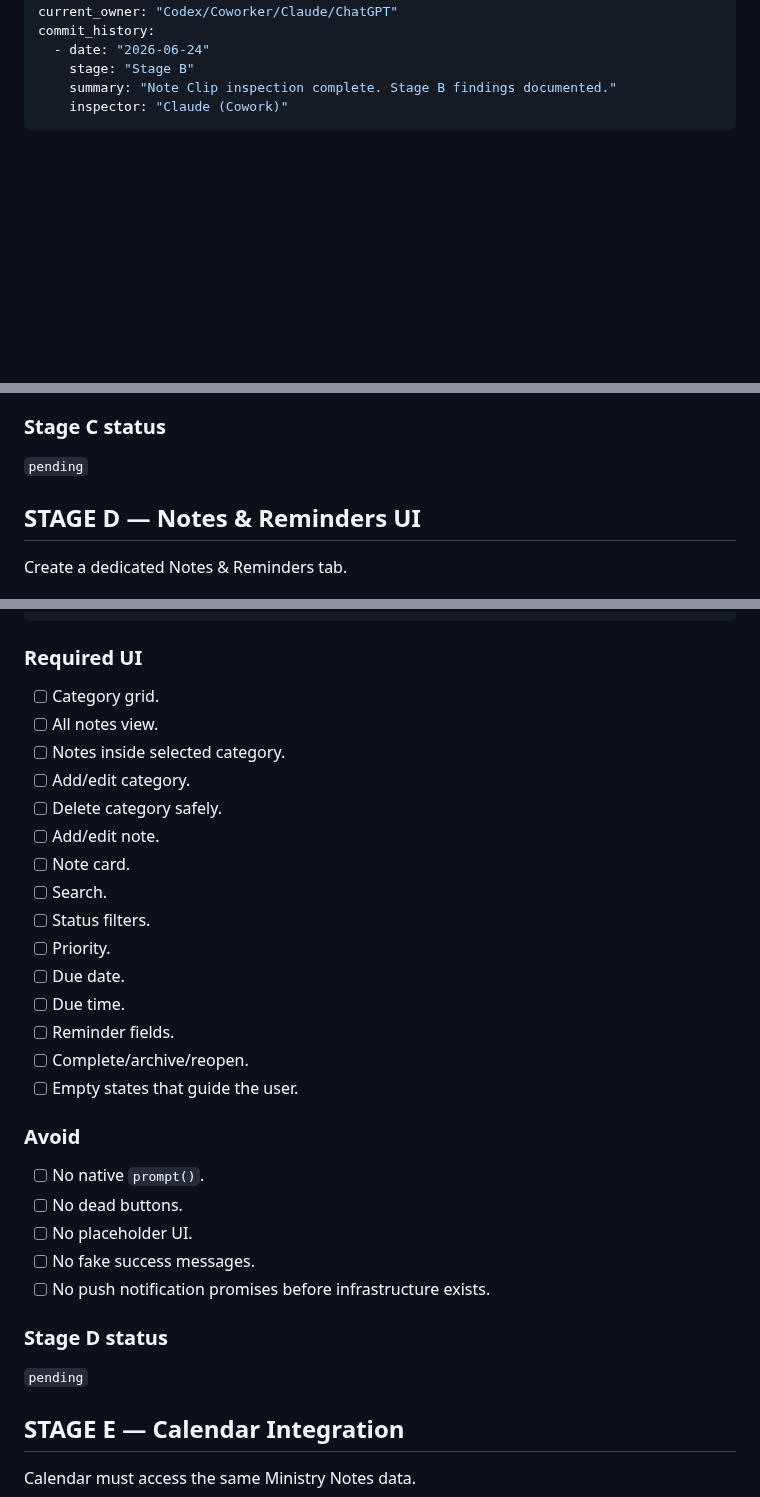
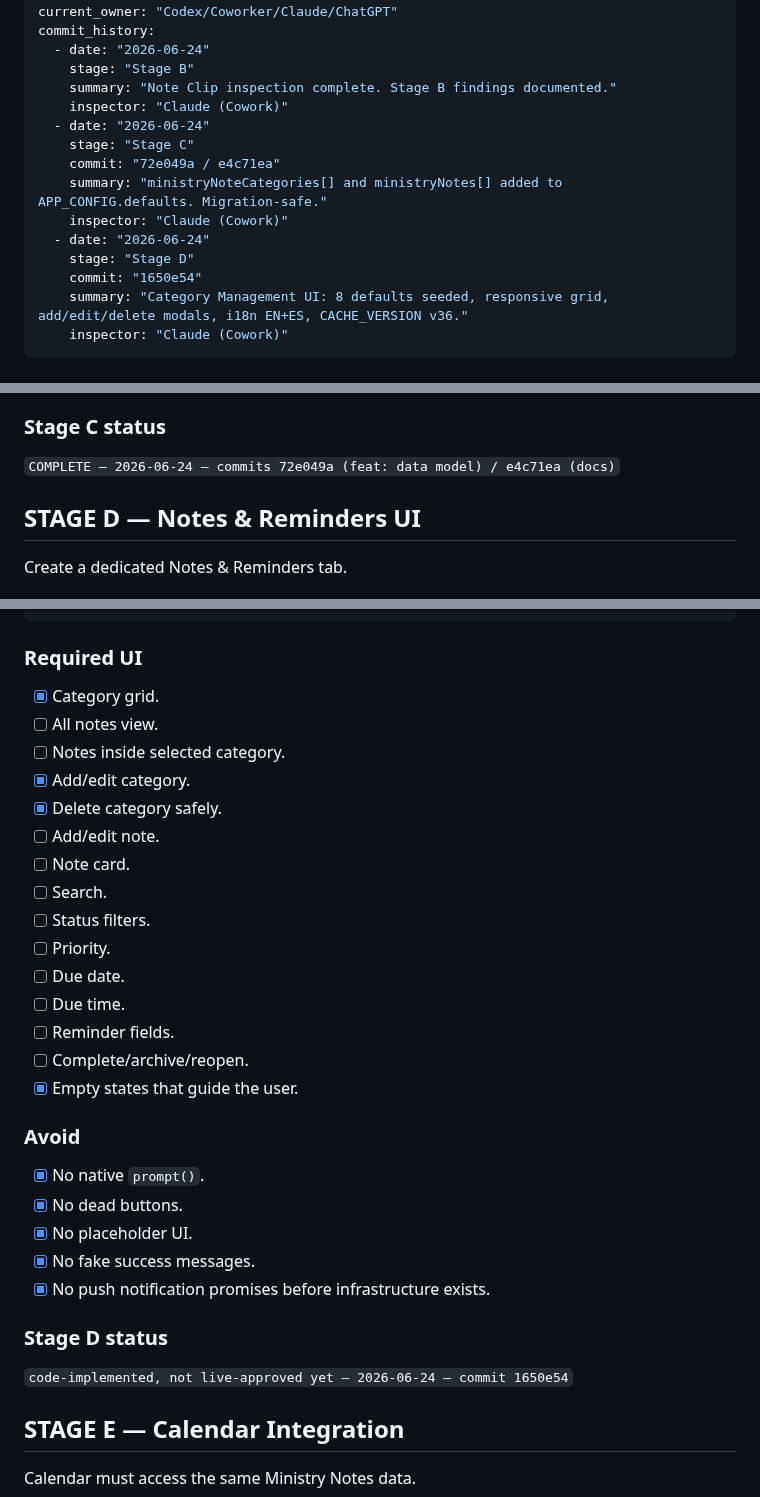
Before and after one commit to davidfontenelle80-cloud/ministry-tracker-, a Markdown page: docs/stage-notes/2026-06-23-ministry-notes-categories-calendar-plan.md, 3 parts joined by grey strips. GitHub-like rendering; blank space fills up the shorter version.

```diff
--- a/docs/stage-notes/2026-06-23-ministry-notes-categories-calendar-plan.md
+++ b/docs/stage-notes/2026-06-23-ministry-notes-categories-calendar-plan.md
@@ -23,6 +23,16 @@ commit_history:
     stage: "Stage B"
     summary: "Note Clip inspection complete. Stage B findings documented."
     inspector: "Claude (Cowork)"
+  - date: "2026-06-24"
+    stage: "Stage C"
+    commit: "72e049a / e4c71ea"
+    summary: "ministryNoteCategories[] and ministryNotes[] added to APP_CONFIG.defaults. Migration-safe."
+    inspector: "Claude (Cowork)"
+  - date: "2026-06-24"
+    stage: "Stage D"
+    commit: "1650e54"
+    summary: "Category Management UI: 8 defaults seeded, responsive grid, add/edit/delete modals, i18n EN+ES, CACHE_VERSION v36."
+    inspector: "Claude (Cowork)"
 ---
 
 # TEMP — Ministry Notes & Reminders Implementation Tracker
@@ -312,7 +322,7 @@ ministryNotes: []
 
 ### Stage C status
 
-`pending`
+`COMPLETE — 2026-06-24 — commits 72e049a (feat: data model) / e4c71ea (docs)`
 
 ## STAGE D — Notes & Reminders UI
 
@@ -334,11 +344,11 @@ Keep track of return visits, Bible studies, interested persons, calls, messages,
 
 ### Required UI
 
-- [ ] Category grid.
+- [x] Category grid.
 - [ ] All notes view.
 - [ ] Notes inside selected category.
-- [ ] Add/edit category.
-- [ ] Delete category safely.
+- [x] Add/edit category.
+- [x] Delete category safely.
 - [ ] Add/edit note.
 - [ ] Note card.
 - [ ] Search.
@@ -348,19 +358,19 @@ Keep track of return visits, Bible studies, interested persons, calls, messages,
 - [ ] Due time.
 - [ ] Reminder fields.
 - [ ] Complete/archive/reopen.
-- [ ] Empty states that guide the user.
+- [x] Empty states that guide the user.
 
 ### Avoid
 
-- [ ] No native `prompt()`.
-- [ ] No dead buttons.
-- [ ] No placeholder UI.
-- [ ] No fake success messages.
-- [ ] No push notification promises before infrastructure exists.
+- [x] No native `prompt()`.
+- [x] No dead buttons.
+- [x] No placeholder UI.
+- [x] No fake success messages.
+- [x] No push notification promises before infrastructure exists.
 
 ### Stage D status
 
-`pending`
+`code-implemented, not live-approved yet — 2026-06-24 — commit 1650e54`
 
 ## STAGE E — Calendar Integration
 
```
Also changed, not shown: other parts of docs/stage-notes/2026-06-23-ministry-notes-categories-calendar-plan.md (+46 -0 lines).
